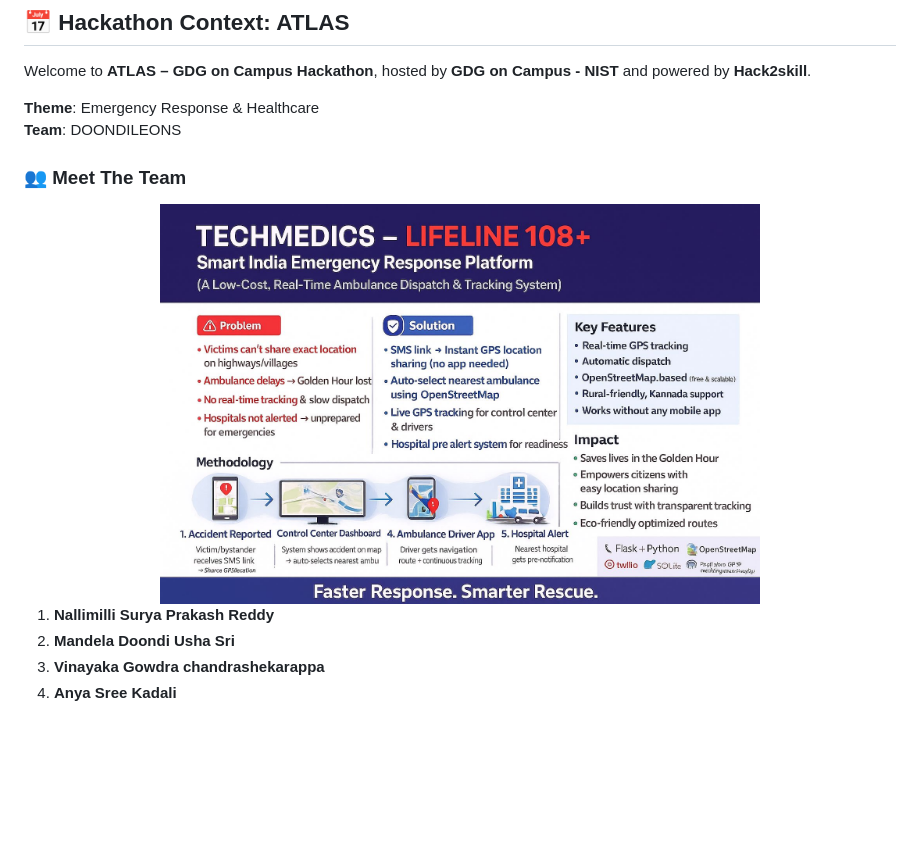
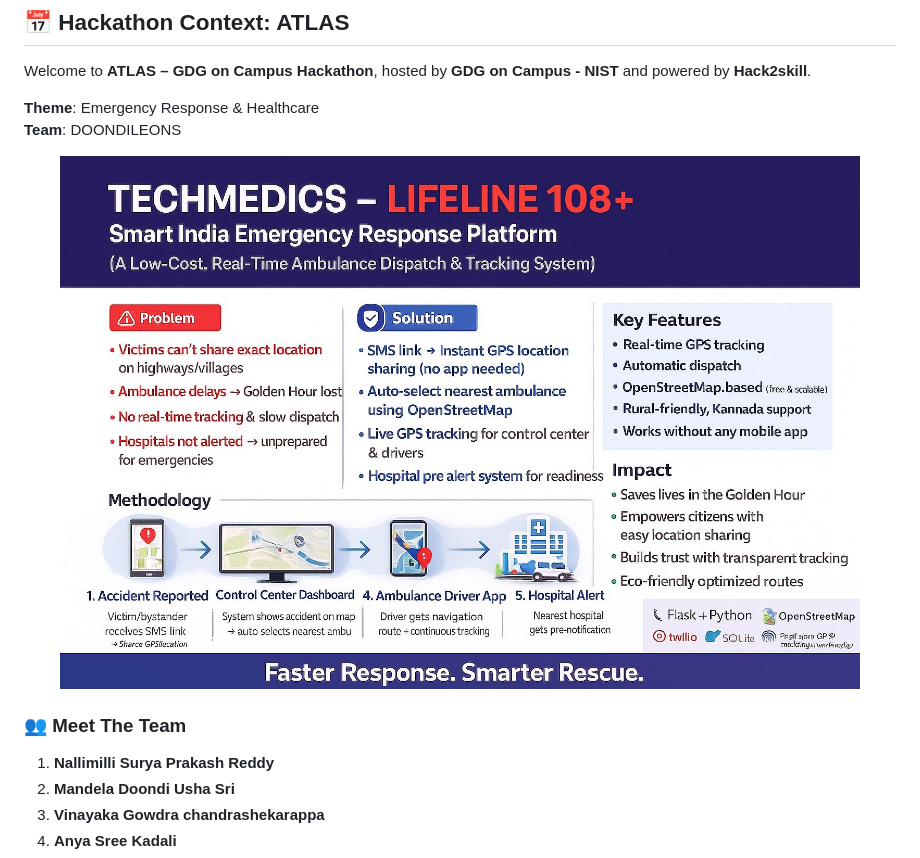
Before and after one commit to Suryareddy180/108plus, a Markdown page: README.md, the part around the change. Drawn GitHub-style; blank space fills up the shorter version.

Commit message:
docs: Add project presentation files and refine README image display.

```diff
--- a/README.md
+++ b/README.md
@@ -15,11 +15,11 @@ Welcome to **ATLAS – GDG on Campus Hackathon**, hosted by **GDG on Campus - NI
 **Theme**: Emergency Response & Healthcare
 **Team**: DOONDILEONS
 
-### 👥 Meet The Team
 <div align="center">
-  <img src="photos/about.jpeg" alt="DOONDILEONS Team" width="600" />
+  <img src="photos/about.jpeg" alt="Project Overview" width="800" />
 </div>
 
+### 👥 Meet The Team
 1. **Nallimilli Surya Prakash Reddy**
 2. **Mandela Doondi Usha Sri**
 3. **Vinayaka Gowdra chandrashekarappa**
```
